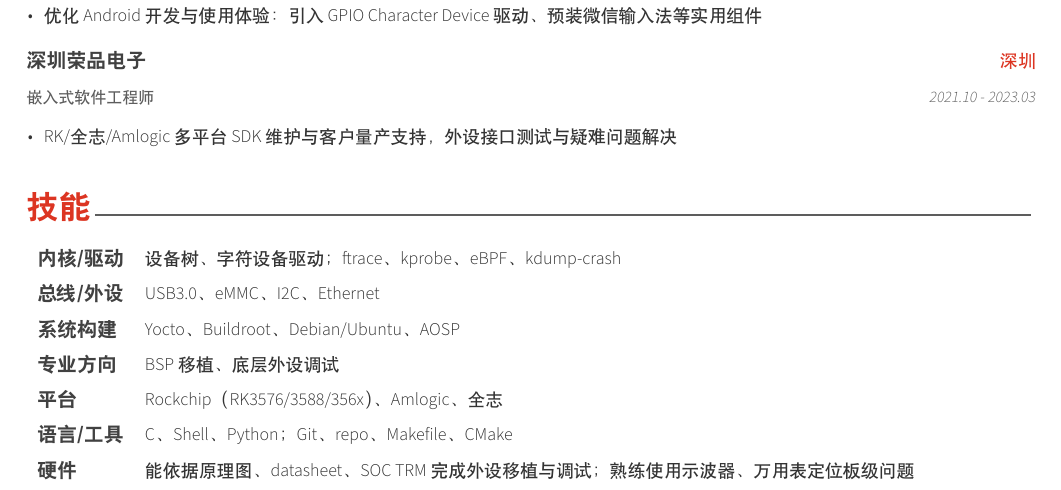
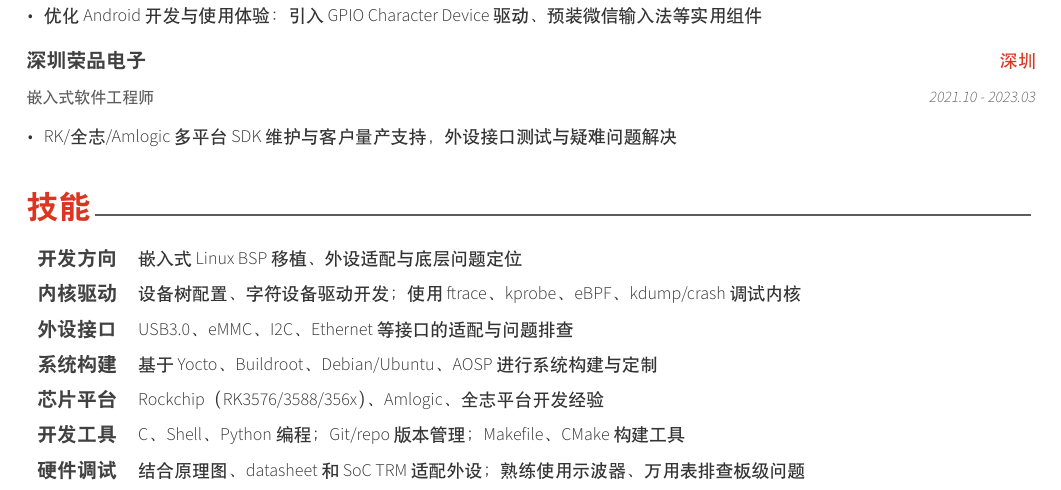
Before and after one commit to bitshelf/resume, a LaTeX CV (resume.tex): part of the page, cut so that both start at the same text. Compiled offline with XeLaTeX.

Commit message:
docs: describe resume skills through practical capabilities

```diff
--- a/resume.tex
+++ b/resume.tex
@@ -100,13 +100,13 @@
 \cvsection{技能}
 
 \begin{cvskills}
-  \cvskill{内核/驱动}{设备树、字符设备驱动；ftrace、kprobe、eBPF、kdump-crash}
-  \cvskill{总线/外设}{USB3.0、eMMC、I2C、Ethernet}
-  \cvskill{系统构建}{Yocto、Buildroot、Debian/Ubuntu、AOSP}
-  \cvskill{专业方向}{BSP 移植、底层外设调试}
-  \cvskill{平台}{Rockchip（RK3576/3588/356x）、Amlogic、全志}
-  \cvskill{语言/工具}{C、Shell、Python；Git、repo、Makefile、CMake}
-  \cvskill{硬件}{能依据原理图、datasheet、SOC TRM 完成外设移植与调试；熟练使用示波器、万用表定位板级问题}
+  \cvskill{开发方向}{嵌入式 Linux BSP 移植、外设适配与底层问题定位}
+  \cvskill{内核驱动}{设备树配置、字符设备驱动开发；使用 ftrace、kprobe、eBPF、kdump/crash 调试内核}
+  \cvskill{外设接口}{USB3.0、eMMC、I2C、Ethernet 等接口的适配与问题排查}
+  \cvskill{系统构建}{基于 Yocto、Buildroot、Debian/Ubuntu、AOSP 进行系统构建与定制}
+  \cvskill{芯片平台}{Rockchip（RK3576/3588/356x）、Amlogic、全志平台开发经验}
+  \cvskill{开发工具}{C、Shell、Python 编程；Git/repo 版本管理；Makefile、CMake 构建工具}
+  \cvskill{硬件调试}{结合原理图、datasheet 和 SoC TRM 适配外设；熟练使用示波器、万用表排查板级问题}
 \end{cvskills}
 
 \end{document}
```
